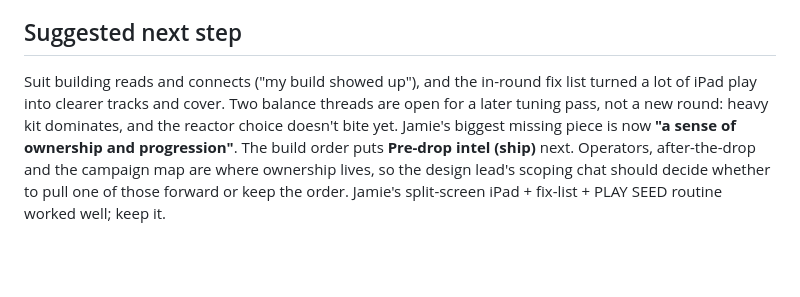
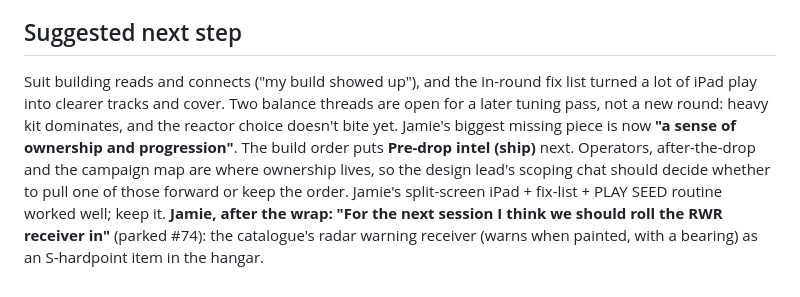
Before and after one commit to FluKanuck/Signal-Lance, a Markdown page: claude/signal-lance-round18.md, the part around the change. GitHub-like rendering; blank space fills up the shorter version.

Commit message:
Roadmap: park #74 (RWR for the next session); R18 report notes it
Co-Authored-By: Claude Opus 5.5 (1M context) <noreply@anthropic.com>
Claude-Session: https://claude.ai/code/session_01DU3ZkQdo6zYWAVcG7fJJ45

```diff
--- a/claude/signal-lance-round18.md
+++ b/claude/signal-lance-round18.md
@@ -84,4 +84,4 @@ When you build each ExoS against the job and the INTEL, does it force a sacrific
 11. Earlier parks still open: look-menu polish, `FREE_TURNS` / `FACE_WAYPOINTS_MAX`, the R13 sound-share flag.
 
 ## Suggested next step
-Suit building reads and connects ("my build showed up"), and the in-round fix list turned a lot of iPad play into clearer tracks and cover. Two balance threads are open for a later tuning pass, not a new round: heavy kit dominates, and the reactor choice doesn't bite yet. Jamie's biggest missing piece is now **"a sense of ownership and progression"**. The build order puts **Pre-drop intel (ship)** next. Operators, after-the-drop and the campaign map are where ownership lives, so the design lead's scoping chat should decide whether to pull one of those forward or keep the order. Jamie's split-screen iPad + fix-list + PLAY SEED routine worked well; keep it.
+Suit building reads and connects ("my build showed up"), and the in-round fix list turned a lot of iPad play into clearer tracks and cover. Two balance threads are open for a later tuning pass, not a new round: heavy kit dominates, and the reactor choice doesn't bite yet. Jamie's biggest missing piece is now **"a sense of ownership and progression"**. The build order puts **Pre-drop intel (ship)** next. Operators, after-the-drop and the campaign map are where ownership lives, so the design lead's scoping chat should decide whether to pull one of those forward or keep the order. Jamie's split-screen iPad + fix-list + PLAY SEED routine worked well; keep it. **Jamie, after the wrap: "For the next session I think we should roll the RWR receiver in"** (parked #74): the catalogue's radar warning receiver (warns when painted, with a bearing) as an S-hardpoint item in the hangar.
```
Also changed, not shown: claude/signal-lance-roadmap.md (+1 -0 lines).
